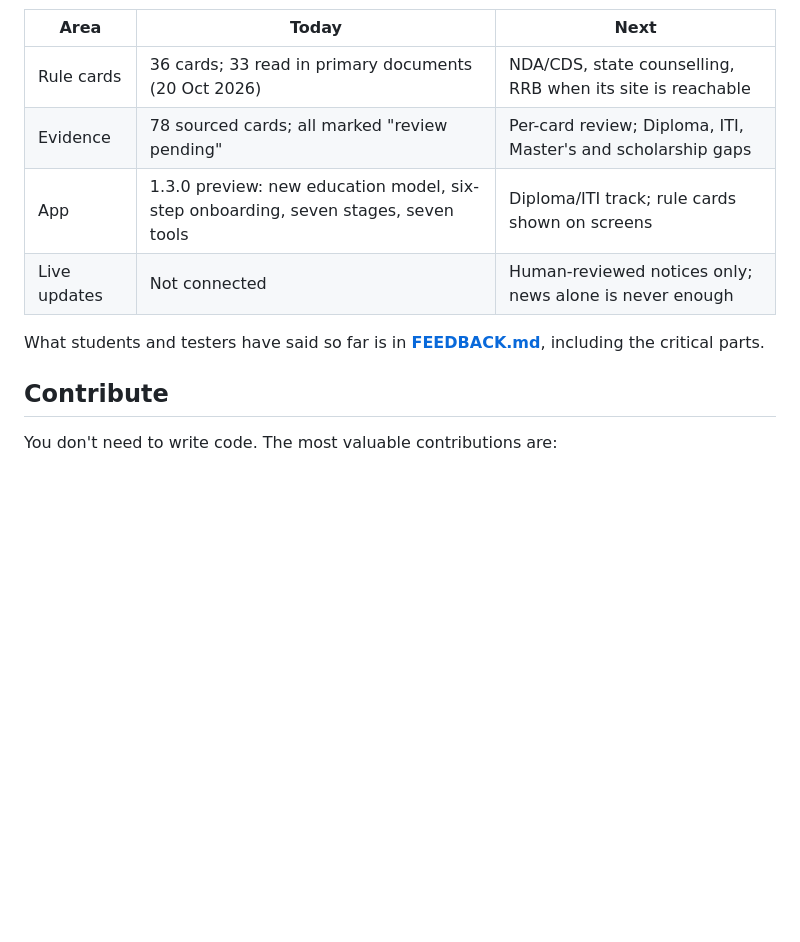
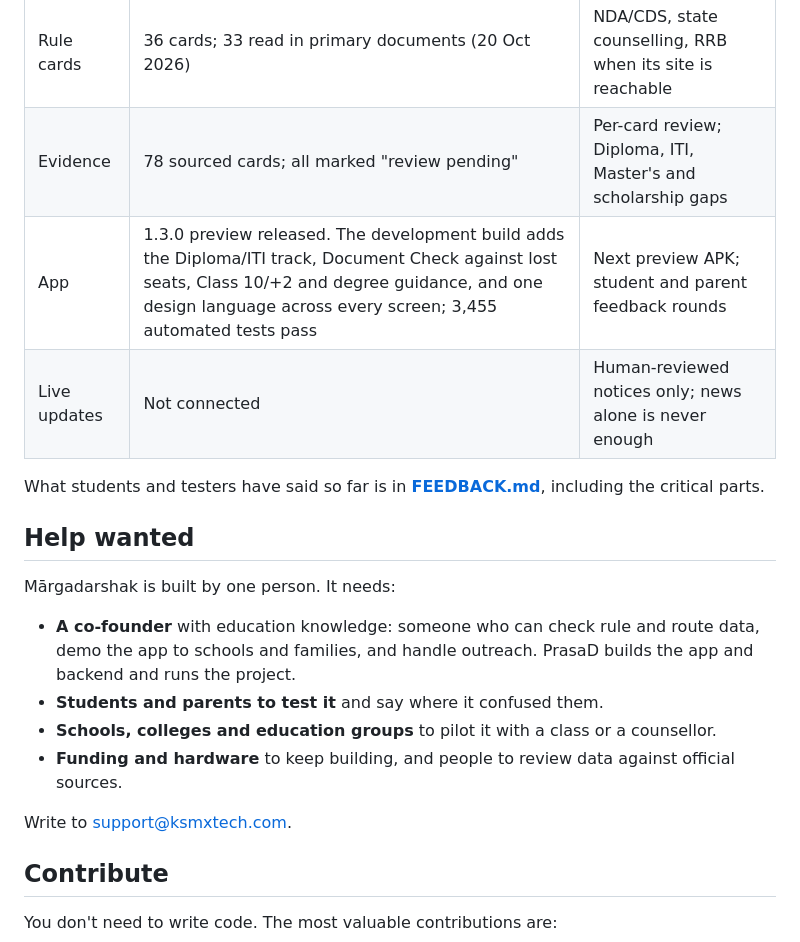
Before and after one commit to prasadsince1999/MargaDarshak, a Markdown page: README.md, the part around one of its changes. Drawn GitHub-style; blank space fills up the shorter version.

```diff
--- a/README.md
+++ b/README.md
@@ -94,10 +94,21 @@ It is a signed preview, not a Play Store launch. Start as Guest. Connected AI gu
 |---|---|---|
 | Rule cards | 36 cards; 33 read in primary documents (20 Oct 2026) | NDA/CDS, state counselling, RRB when its site is reachable |
 | Evidence | 78 sourced cards; all marked "review pending" | Per-card review; Diploma, ITI, Master's and scholarship gaps |
-| App | 1.3.0 preview: new education model, six-step onboarding, seven stages, seven tools | Diploma/ITI track; rule cards shown on screens |
+| App | 1.3.0 preview released. The development build adds the Diploma/ITI track, Document Check against lost seats, Class 10/+2 and degree guidance, and one design language across every screen; 3,455 automated tests pass | Next preview APK; student and parent feedback rounds |
 | Live updates | Not connected | Human-reviewed notices only; news alone is never enough |
 
 What students and testers have said so far is in [**FEEDBACK.md**](FEEDBACK.md), including the critical parts.
+
+## Help wanted
+
+Mārgadarshak is built by one person. It needs:
+
+- **A co-founder** with education knowledge: someone who can check rule and route data, demo the app to schools and families, and handle outreach. PrasaD builds the app and backend and runs the project.
+- **Students and parents to test it** and say where it confused them.
+- **Schools, colleges and education groups** to pilot it with a class or a counsellor.
+- **Funding and hardware** to keep building, and people to review data against official sources.
+
+Write to [support@ksmxtech.com](mailto:support@ksmxtech.com).
 
 ## Contribute
 
```
Also changed, not shown: other parts of README.md (+5 -5 lines), screens/explore.png (added), screens/home.png, screens/my-plan.png, screens/onboarding.png, screens/profile.png (added), screens/tools.png.
